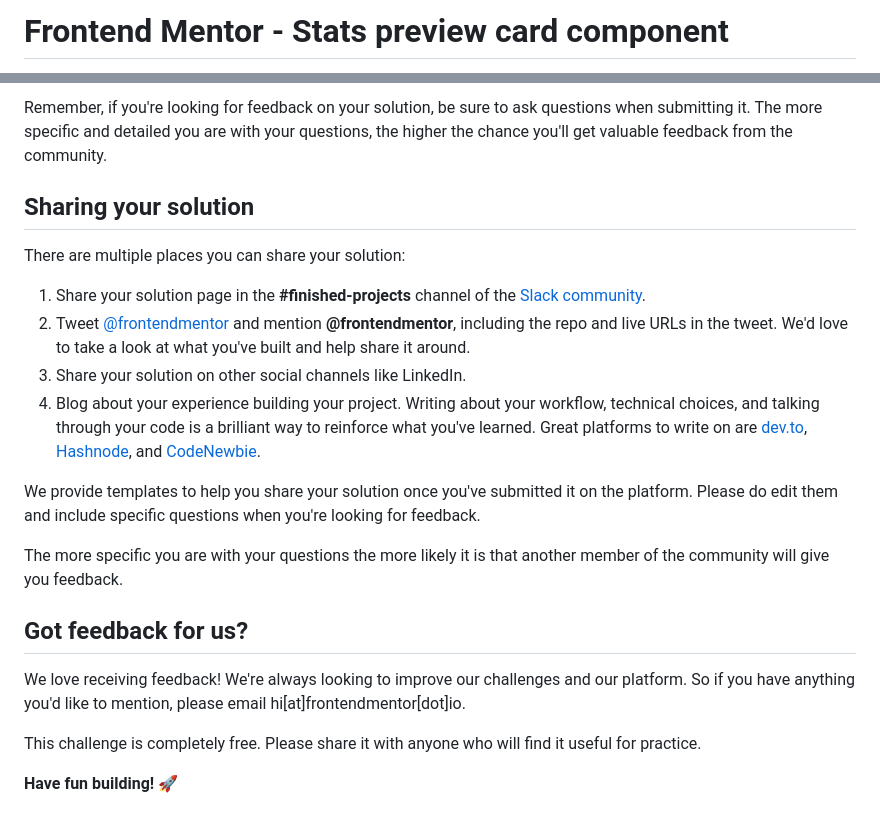
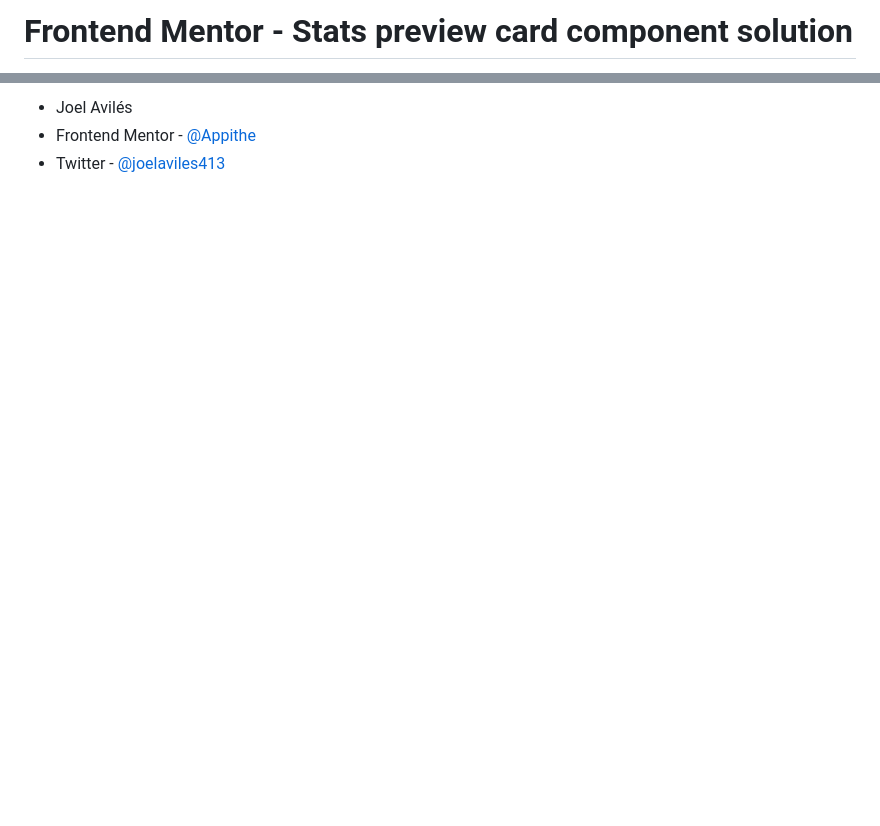
Before and after one commit to Appithe/Frontend-Mentor, a Markdown page: stats-preview-card-component-main/README.md, 2 parts joined by grey strips. GitHub-like rendering; blank space fills up the shorter version.

```diff
--- a/stats-preview-card-component-main/README.md
+++ b/stats-preview-card-component-main/README.md
@@ -1,2 +1,2 @@
-# Frontend Mentor - Stats preview card component
+# Frontend Mentor - Stats preview card component solution
 
@@ -70,22 +36,3 @@ Submit your solution on the platform for the rest of the community to see. Follo
-Remember, if you're looking for feedback on your solution, be sure to ask questions when submitting it. The more specific and detailed you are with your questions, the higher the chance you'll get valuable feedback from the community.
-
-## Sharing your solution
-
-There are multiple places you can share your solution:
-
-1. Share your solution page in the **#finished-projects** channel of the [Slack community](https://www.frontendmentor.io/slack).
-2. Tweet [@frontendmentor](https://twitter.com/frontendmentor) and mention **@frontendmentor**, including the repo and live URLs in the tweet. We'd love to take a look at what you've built and help share it around.
-3. Share your solution on other social channels like LinkedIn.
-4. Blog about your experience building your project. Writing about your workflow, technical choices, and talking through your code is a brilliant way to reinforce what you've learned. Great platforms to write on are [dev.to](https://dev.to/), [Hashnode](https://hashnode.com/), and [CodeNewbie](https://community.codenewbie.org/).
-
-We provide templates to help you share your solution once you've submitted it on the platform. Please do edit them and include specific questions when you're looking for feedback.
-
-The more specific you are with your questions the more likely it is that another member of the community will give you feedback.
-
-## Got feedback for us?
-
-We love receiving feedback! We're always looking to improve our challenges and our platform. So if you have anything you'd like to mention, please email hi[at]frontendmentor[dot]io.
-
-This challenge is completely free. Please share it with anyone who will find it useful for practice.
-
-**Have fun building!** 🚀
+- Joel Avilés
+- Frontend Mentor - [@Appithe](https://www.frontendmentor.io/profile/Appithe)
+- Twitter - [@joelaviles413](https://twitter.com/joelaviles413)
```
Also changed, not shown: other parts of stats-preview-card-component-main/README.md (+21 -55 lines), stats-preview-card-component-main/README-template.md (deleted, +0 -110 lines), stats-preview-card-component-main/images/screenshot.png (added), 1 other file.
